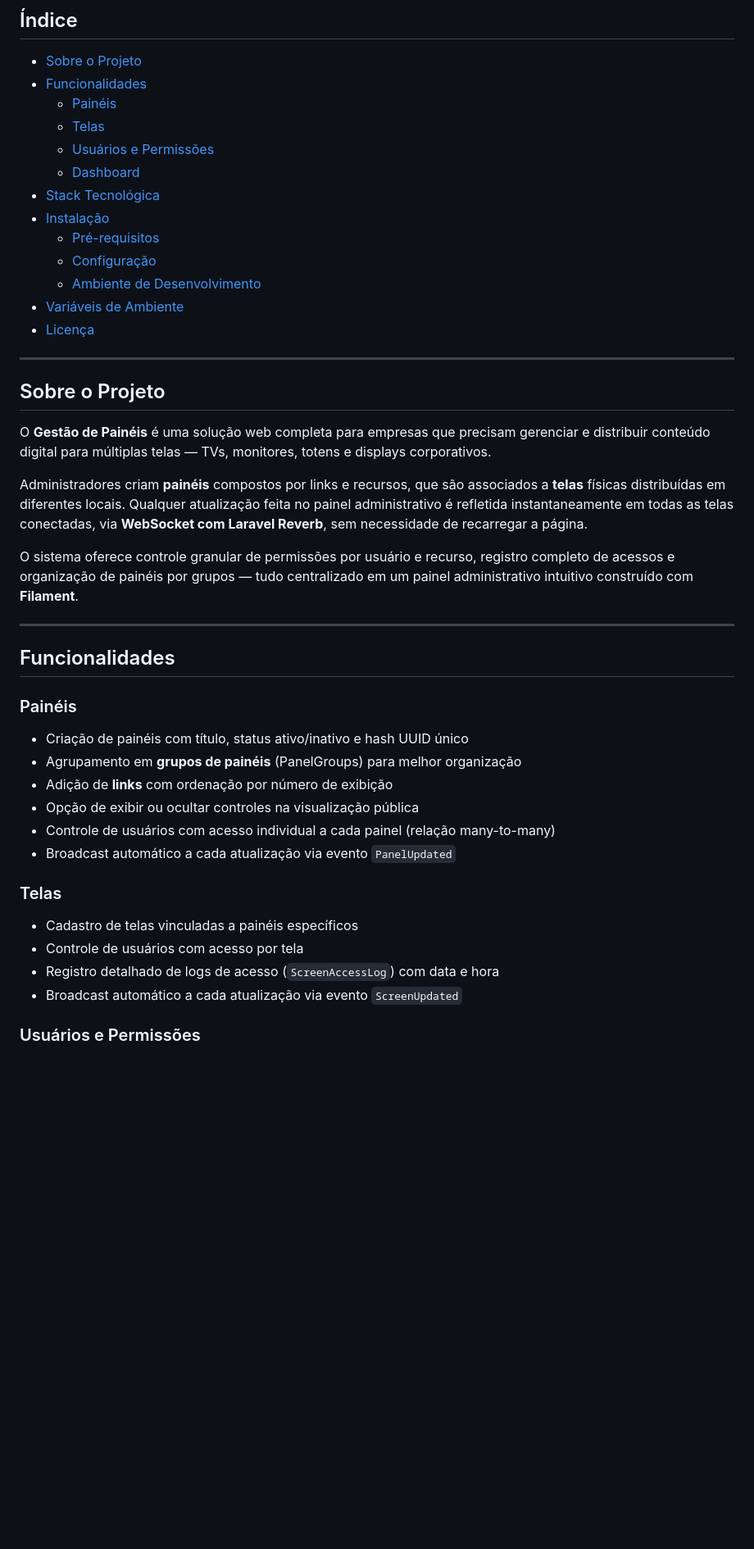
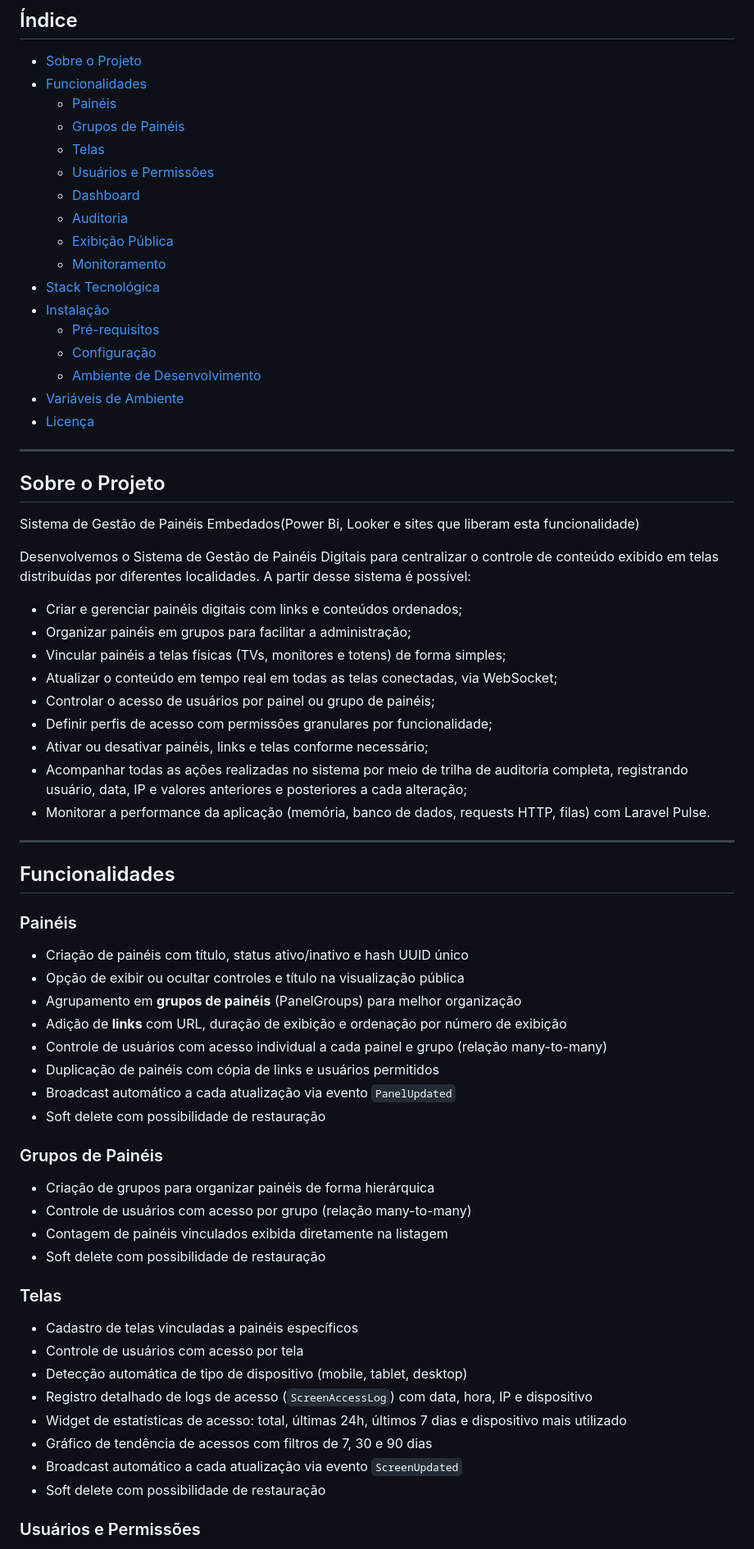
Before and after one commit to devpaulopaixao/filament-admin, a Markdown page: README.md, the part around one of its changes. Shown at 82% size. Drawn GitHub-style; blank space fills up the shorter version.

```diff
--- a/README.md
+++ b/README.md
@@ -9,9 +9,13 @@
 - [Sobre o Projeto](#sobre-o-projeto)
 - [Funcionalidades](#funcionalidades)
   - [Painéis](#painéis)
+  - [Grupos de Painéis](#grupos-de-painéis)
   - [Telas](#telas)
   - [Usuários e Permissões](#usuários-e-permissões)
   - [Dashboard](#dashboard)
+  - [Auditoria](#auditoria)
+  - [Exibição Pública](#exibição-pública)
+  - [Monitoramento](#monitoramento)
 - [Stack Tecnológica](#stack-tecnológica)
 - [Instalação](#instalação)
   - [Pré-requisitos](#pré-requisitos)
@@ -24,11 +28,19 @@
 
 ## Sobre o Projeto
 
-O **Gestão de Painéis** é uma solução web completa para empresas que precisam gerenciar e distribuir conteúdo digital para múltiplas telas — TVs, monitores, totens e displays corporativos.
+Sistema de Gestão de Painéis Embedados(Power Bi, Looker e sites que liberam esta funcionalidade)
 
-Administradores criam **painéis** compostos por links e recursos, que são associados a **telas** físicas distribuídas em diferentes locais. Qualquer atualização feita no painel administrativo é refletida instantaneamente em todas as telas conectadas, via **WebSocket com Laravel Reverb**, sem necessidade de recarregar a página.
+Desenvolvemos o Sistema de Gestão de Painéis Digitais para centralizar o controle de conteúdo exibido em telas distribuídas por diferentes localidades. A partir desse sistema é possível:
 
-O sistema oferece controle granular de permissões por usuário e recurso, registro completo de acessos e organização de painéis por grupos — tudo centralizado em um painel administrativo intuitivo construído com **Filament**.
+- Criar e gerenciar painéis digitais com links e conteúdos ordenados;
+- Organizar painéis em grupos para facilitar a administração;
+- Vincular painéis a telas físicas (TVs, monitores e totens) de forma simples;
+- Atualizar o conteúdo em tempo real em todas as telas conectadas, via WebSocket;
+- Controlar o acesso de usuários por painel ou grupo de painéis;
+- Definir perfis de acesso com permissões granulares por funcionalidade;
+- Ativar ou desativar painéis, links e telas conforme necessário;
+- Acompanhar todas as ações realizadas no sistema por meio de trilha de auditoria completa, registrando usuário, data, IP e valores anteriores e posteriores a cada alteração;
+- Monitorar a performance da aplicação (memória, banco de dados, requests HTTP, filas) com Laravel Pulse.
 
 ---
 
@@ -37,18 +49,31 @@ O sistema oferece controle granular de permissões por usuário e recurso, regis
 ### Painéis
 
 - Criação de painéis com título, status ativo/inativo e hash UUID único
+- Opção de exibir ou ocultar controles e título na visualização pública
 - Agrupamento em **grupos de painéis** (PanelGroups) para melhor organização
-- Adição de **links** com ordenação por número de exibição
-- Opção de exibir ou ocultar controles na visualização pública
-- Controle de usuários com acesso individual a cada painel (relação many-to-many)
+- Adição de **links** com URL, duração de exibição e ordenação por número de exibição
+- Controle de usuários com acesso individual a cada painel e grupo (relação many-to-many)
+- Duplicação de painéis com cópia de links e usuários permitidos
 - Broadcast automático a cada atualização via evento `PanelUpdated`
+- Soft delete com possibilidade de restauração
+
+### Grupos de Painéis
+
+- Criação de grupos para organizar painéis de forma hierárquica
+- Controle de usuários com acesso por grupo (relação many-to-many)
+- Contagem de painéis vinculados exibida diretamente na listagem
+- Soft delete com possibilidade de restauração
 
 ### Telas
 
 - Cadastro de telas vinculadas a painéis específicos
 - Controle de usuários com acesso por tela
-- Registro detalhado de logs de acesso (`ScreenAccessLog`) com data e hora
+- Detecção automática de tipo de dispositivo (mobile, tablet, desktop)
+- Registro detalhado de logs de acesso (`ScreenAccessLog`) com data, hora, IP e dispositivo
+- Widget de estatísticas de acesso: total, últimas 24h, últimos 7 dias e dispositivo mais utilizado
+- Gráfico de tendência de acessos com filtros de 7, 30 e 90 dias
 - Broadcast automático a cada atualização via evento `ScreenUpdated`
+- Soft delete com possibilidade de restauração
 
 ### Usuários e Permissões
 
```
Also changed, not shown: other parts of README.md (+30 -2 lines).
